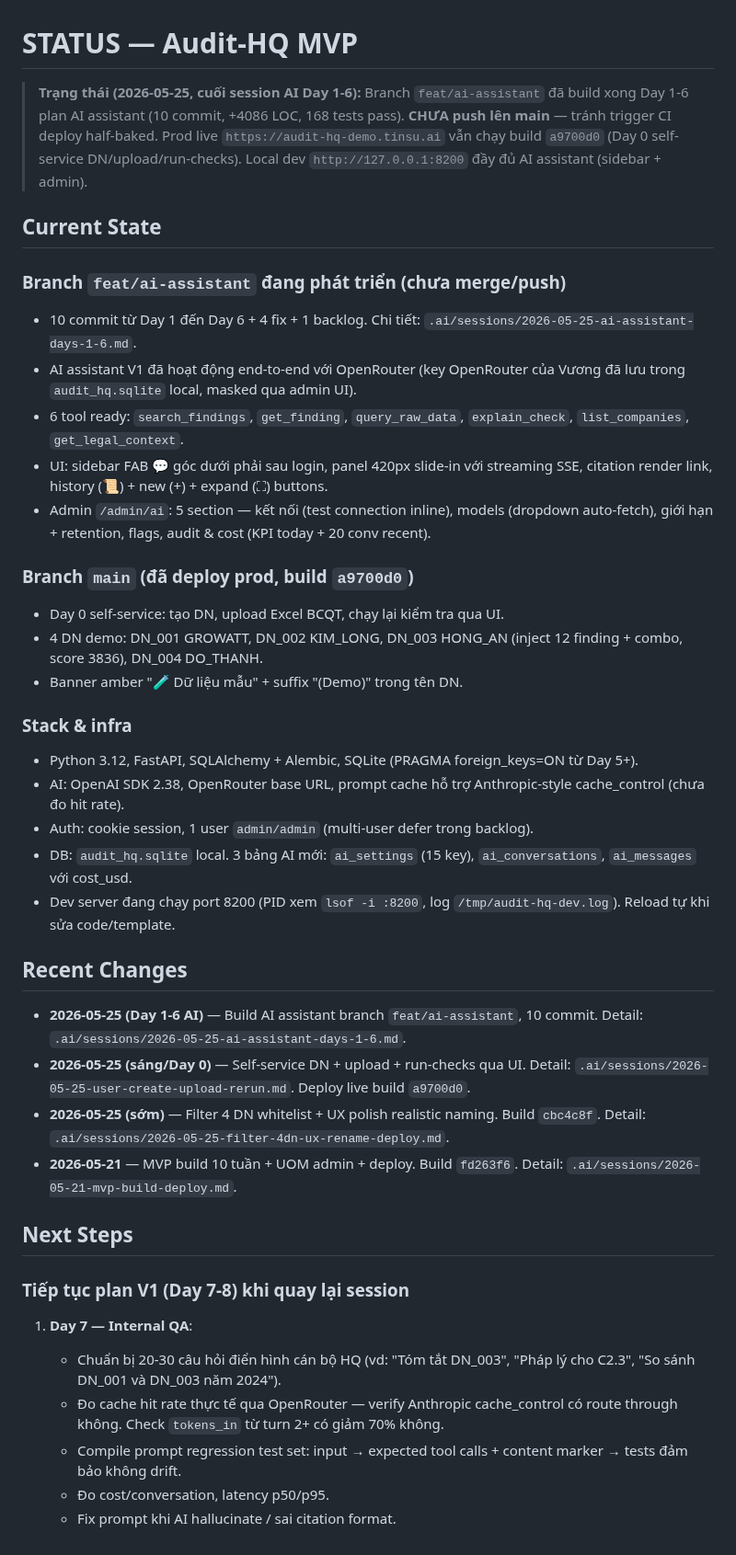
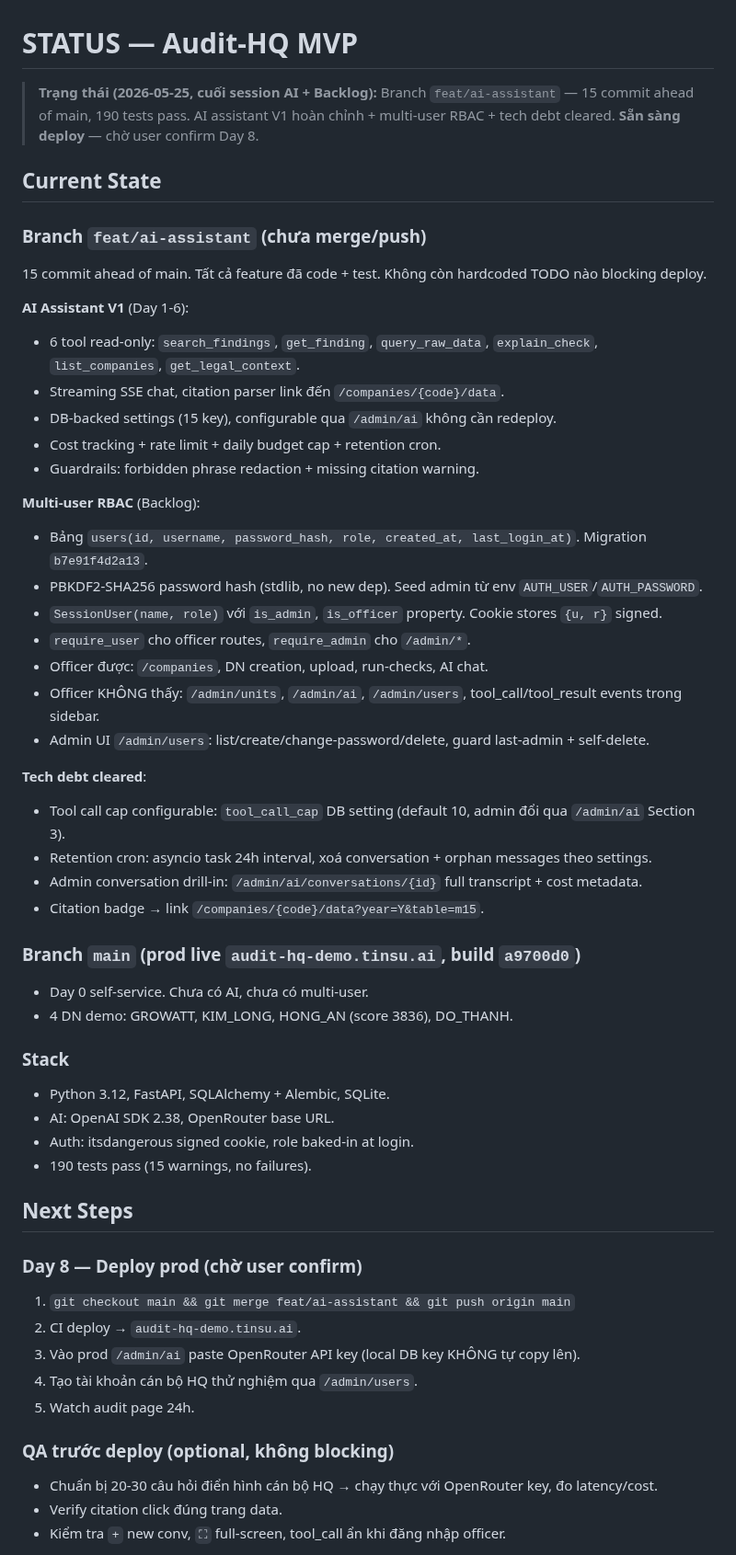
Before and after one commit to TinsuAI/audit-hq-mvp, a Markdown page: .ai/STATUS.md, the part around one of its changes. Shown at 92% size. Rendered like a GitHub page.

Commit message:
docs: update STATUS.md — AI + RBAC backlog hoàn thành, sẵn deploy

```diff
--- a/.ai/STATUS.md
+++ b/.ai/STATUS.md
@@ -1,43 +1,58 @@
 # STATUS — Audit-HQ MVP
 
-> **Trạng thái (2026-05-25, cuối session AI Day 1-6):** Branch `feat/ai-assistant` đã build xong Day 1-6 plan AI assistant (10 commit, +4086 LOC, 168 tests pass). **CHƯA push lên main** — tránh trigger CI deploy half-baked. Prod live `https://audit-hq-demo.tinsu.ai` vẫn chạy build `a9700d0` (Day 0 self-service DN/upload/run-checks). Local dev `http://127.0.0.1:8200` đầy đủ AI assistant (sidebar + admin).
+> **Trạng thái (2026-05-25, cuối session AI + Backlog):**
+> Branch `feat/ai-assistant` — 15 commit ahead of main, 190 tests pass.
+> AI assistant V1 hoàn chỉnh + multi-user RBAC + tech debt cleared.
+> **Sẵn sàng deploy** — chờ user confirm Day 8.
 
 ## Current State
 
-### Branch `feat/ai-assistant` đang phát triển (chưa merge/push)
-- 10 commit từ Day 1 đến Day 6 + 4 fix + 1 backlog. Chi tiết: `.ai/sessions/2026-05-25-ai-assistant-days-1-6.md`.
-- AI assistant V1 đã hoạt động end-to-end với OpenRouter (key OpenRouter của Vương đã lưu trong `audit_hq.sqlite` local, masked qua admin UI).
-- 6 tool ready: `search_findings`, `get_finding`, `query_raw_data`, `explain_check`, `list_companies`, `get_legal_context`.
-- UI: sidebar FAB 💬 góc dưới phải sau login, panel 420px slide-in với streaming SSE, citation render link, history (📜) + new (+) + expand (⛶) buttons.
-- Admin `/admin/ai`: 5 section — kết nối (test connection inline), models (dropdown auto-fetch), giới hạn + retention, flags, audit & cost (KPI today + 20 conv recent).
+### Branch `feat/ai-assistant` (chưa merge/push)
+15 commit ahead of main. Tất cả feature đã code + test. Không còn hardcoded TODO nào blocking deploy.
 
-### Branch `main` (đã deploy prod, build `a9700d0`)
-- Day 0 self-service: tạo DN, upload Excel BCQT, chạy lại kiểm tra qua UI.
-- 4 DN demo: DN_001 GROWATT, DN_002 KIM_LONG, DN_003 HONG_AN (inject 12 finding + combo, score 3836), DN_004 DO_THANH.
-- Banner amber "🧪 Dữ liệu mẫu" + suffix "(Demo)" trong tên DN.
+**AI Assistant V1** (Day 1-6):
+- 6 tool read-only: `search_findings`, `get_finding`, `query_raw_data`, `explain_check`, `list_companies`, `get_legal_context`.
+- Streaming SSE chat, citation parser link đến `/companies/{code}/data`.
+- DB-backed settings (15 key), configurable qua `/admin/ai` không cần redeploy.
+- Cost tracking + rate limit + daily budget cap + retention cron.
+- Guardrails: forbidden phrase redaction + missing citation warning.
 
-### Stack & infra
-- Python 3.12, FastAPI, SQLAlchemy + Alembic, SQLite (PRAGMA foreign_keys=ON từ Day 5+).
-- AI: OpenAI SDK 2.38, OpenRouter base URL, prompt cache hỗ trợ Anthropic-style cache_control (chưa đo hit rate).
-- Auth: cookie session, 1 user `admin/admin` (multi-user defer trong backlog).
-- DB: `audit_hq.sqlite` local. 3 bảng AI mới: `ai_settings` (15 key), `ai_conversations`, `ai_messages` với cost_usd.
-- Dev server đang chạy port 8200 (PID xem `lsof -i :8200`, log `/tmp/audit-hq-dev.log`). Reload tự khi sửa code/template.
+**Multi-user RBAC** (Backlog):
+- Bảng `users(id, username, password_hash, role, created_at, last_login_at)`. Migration `b7e91f4d2a13`.
+- PBKDF2-SHA256 password hash (stdlib, no new dep). Seed admin từ env `AUTH_USER`/`AUTH_PASSWORD`.
+- `SessionUser(name, role)` với `is_admin`, `is_officer` property. Cookie stores `{u, r}` signed.
+- `require_user` cho officer routes, `require_admin` cho `/admin/*`.
+- Officer được: `/companies`, DN creation, upload, run-checks, AI chat.
+- Officer KHÔNG thấy: `/admin/units`, `/admin/ai`, `/admin/users`, tool_call/tool_result events trong sidebar.
+- Admin UI `/admin/users`: list/create/change-password/delete, guard last-admin + self-delete.
 
-## Recent Changes
+**Tech debt cleared**:
+- Tool call cap configurable: `tool_call_cap` DB setting (default 10, admin đổi qua `/admin/ai` Section 3).
+- Retention cron: asyncio task 24h interval, xoá conversation + orphan messages theo settings.
+- Admin conversation drill-in: `/admin/ai/conversations/{id}` full transcript + cost metadata.
+- Citation badge → link `/companies/{code}/data?year=Y&table=m15`.
 
-- **2026-05-25 (Day 1-6 AI)** — Build AI assistant branch `feat/ai-assistant`, 10 commit. Detail: `.ai/sessions/2026-05-25-ai-assistant-days-1-6.md`.
-- **2026-05-25 (sáng/Day 0)** — Self-service DN + upload + run-checks qua UI. Detail: `.ai/sessions/2026-05-25-user-create-upload-rerun.md`. Deploy live build `a9700d0`.
-- **2026-05-25 (sớm)** — Filter 4 DN whitelist + UX polish realistic naming. Build `cbc4c8f`. Detail: `.ai/sessions/2026-05-25-filter-4dn-ux-rename-deploy.md`.
-- **2026-05-21** — MVP build 10 tuần + UOM admin + deploy. Build `fd263f6`. Detail: `.ai/sessions/2026-05-21-mvp-build-deploy.md`.
+### Branch `main` (prod live `audit-hq-demo.tinsu.ai`, build `a9700d0`)
+- Day 0 self-service. Chưa có AI, chưa có multi-user.
+- 4 DN demo: GROWATT, KIM_LONG, HONG_AN (score 3836), DO_THANH.
+
+### Stack
+- Python 3.12, FastAPI, SQLAlchemy + Alembic, SQLite.
+- AI: OpenAI SDK 2.38, OpenRouter base URL.
+- Auth: itsdangerous signed cookie, role baked-in at login.
+- 190 tests pass (15 warnings, no failures).
 
 ## Next Steps
 
-### Tiếp tục plan V1 (Day 7-8) khi quay lại session
+### Day 8 — Deploy prod (chờ user confirm)
+1. `git checkout main && git merge feat/ai-assistant && git push origin main`
+2. CI deploy → `audit-hq-demo.tinsu.ai`.
+3. Vào prod `/admin/ai` paste OpenRouter API key (local DB key KHÔNG tự copy lên).
+4. Tạo tài khoản cán bộ HQ thử nghiệm qua `/admin/users`.
+5. Watch audit page 24h.
 
-1. **Day 7 — Internal QA**:
-   - Chuẩn bị 20-30 câu hỏi điển hình cán bộ HQ (vd: "Tóm tắt DN_003", "Pháp lý cho C2.3", "So sánh DN_001 và DN_003 năm 2024").
-   - Đo cache hit rate thực tế qua OpenRouter — verify Anthropic cache_control có route through không. Check `tokens_in` từ turn 2+ có giảm 70% không.
-   - Compile prompt regression test set: input → expected tool calls + content marker → tests đảm bảo không drift.
-   - Đo cost/conversation, latency p50/p95.
-   - Fix prompt khi AI hallucinate / sai citation format.
+### QA trước deploy (optional, không blocking)
+- Chuẩn bị 20-30 câu hỏi điển hình cán bộ HQ → chạy thực với OpenRouter key, đo latency/cost.
+- Verify citation click đúng trang data.
+- Kiểm tra `+` new conv, `⛶` full-screen, tool_call ẩn khi đăng nhập officer.
 
```
Also changed, not shown: other parts of .ai/STATUS.md (+24 -73 lines).
